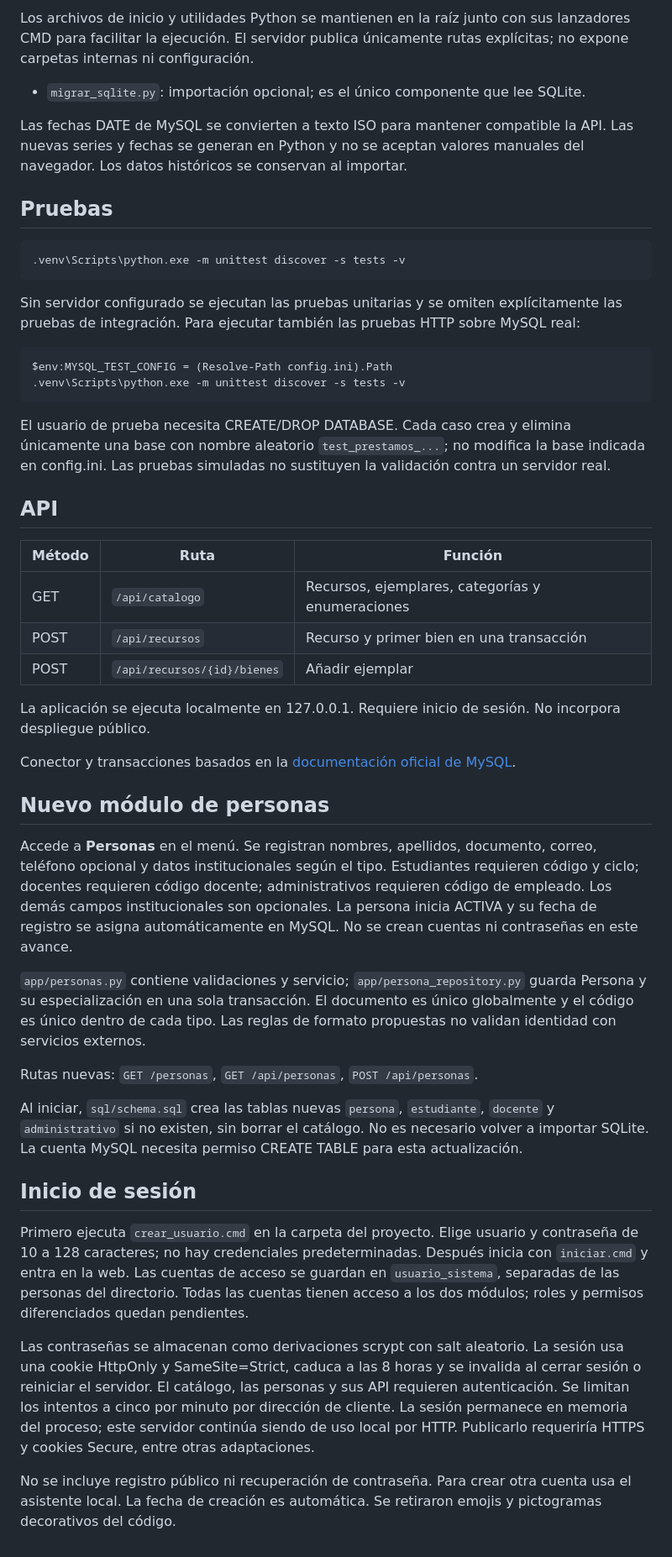
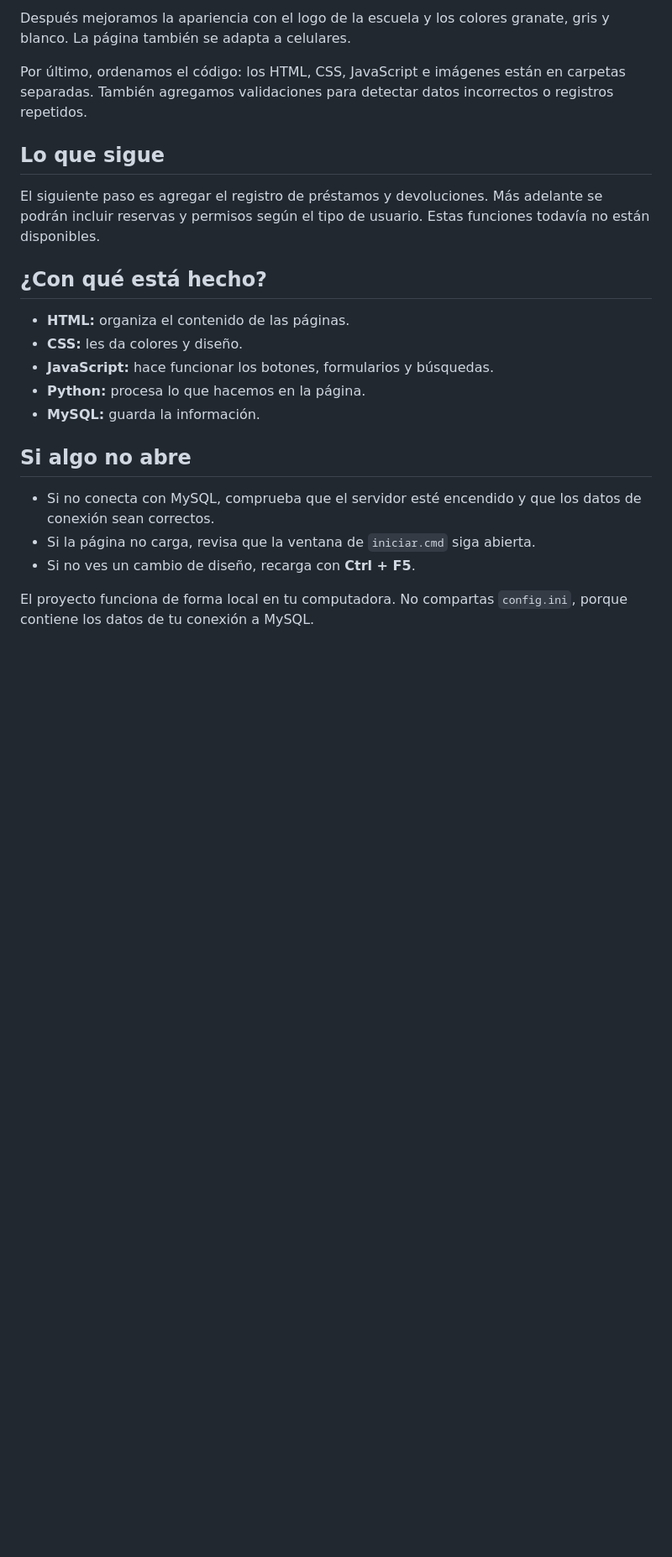
Before and after one commit to AlessandroDS3/SistemaRecursos, a Markdown page: README.md, the part around one of its changes. Shown at 84% size. GitHub-like rendering; blank space fills up the shorter version.

````diff
--- a/README.md
+++ b/README.md
@@ -63,50 +52,24 @@ Configura una base separada cuyo nombre termine en `_demo`:
 
-Los archivos de inicio y utilidades Python se mantienen en la raíz junto con sus lanzadores CMD para facilitar la ejecución. El servidor publica únicamente rutas explícitas; no expone carpetas internas ni configuración.
-- `migrar_sqlite.py`: importación opcional; es el único componente que lee SQLite.
+Después mejoramos la apariencia con el logo de la escuela y los colores granate, gris y blanco. La página también se adapta a celulares.
 
-Las fechas DATE de MySQL se convierten a texto ISO para mantener compatible la API. Las nuevas series y fechas se generan en Python y no se aceptan valores manuales del navegador. Los datos históricos se conservan al importar.
+Por último, ordenamos el código: los HTML, CSS, JavaScript e imágenes están en carpetas separadas. También agregamos validaciones para detectar datos incorrectos o registros repetidos.
 
-## Pruebas
+## Lo que sigue
 
-```powershell
-.venv\Scripts\python.exe -m unittest discover -s tests -v
-```
+El siguiente paso es agregar el registro de préstamos y devoluciones. Más adelante se podrán incluir reservas y permisos según el tipo de usuario. Estas funciones todavía no están disponibles.
 
-Sin servidor configurado se ejecutan las pruebas unitarias y se omiten explícitamente las pruebas de integración. Para ejecutar también las pruebas HTTP sobre MySQL real:
+## ¿Con qué está hecho?
 
-```powershell
-$env:MYSQL_TEST_CONFIG = (Resolve-Path config.ini).Path
-.venv\Scripts\python.exe -m unittest discover -s tests -v
-```
+- **HTML:** organiza el contenido de las páginas.
+- **CSS:** les da colores y diseño.
+- **JavaScript:** hace funcionar los botones, formularios y búsquedas.
+- **Python:** procesa lo que hacemos en la página.
+- **MySQL:** guarda la información.
 
-El usuario de prueba necesita CREATE/DROP DATABASE. Cada caso crea y elimina únicamente una base con nombre aleatorio `test_prestamos_...`; no modifica la base indicada en config.ini. Las pruebas simuladas no sustituyen la validación contra un servidor real.
+## Si algo no abre
 
-## API
+- Si no conecta con MySQL, comprueba que el servidor esté encendido y que los datos de conexión sean correctos.
+- Si la página no carga, revisa que la ventana de `iniciar.cmd` siga abierta.
+- Si no ves un cambio de diseño, recarga con **Ctrl + F5**.
 
-| Método | Ruta | Función |
-|---|---|---|
-| GET | `/api/catalogo` | Recursos, ejemplares, categorías y enumeraciones |
-| POST | `/api/recursos` | Recurso y primer bien en una transacción |
-| POST | `/api/recursos/{id}/bienes` | Añadir ejemplar |
-
-La aplicación se ejecuta localmente en 127.0.0.1. Requiere inicio de sesión. No incorpora despliegue público.
-
-Conector y transacciones basados en la [documentación oficial de MySQL](https://dev.mysql.com/doc/connectors/en/connector-python-example-cursor-transaction.html).
-
-## Nuevo módulo de personas
-
-Accede a **Personas** en el menú. Se registran nombres, apellidos, documento, correo, teléfono opcional y datos institucionales según el tipo. Estudiantes requieren código y ciclo; docentes requieren código docente; administrativos requieren código de empleado. Los demás campos institucionales son opcionales. La persona inicia ACTIVA y su fecha de registro se asigna automáticamente en MySQL. No se crean cuentas ni contraseñas en este avance.
-
-`app/personas.py` contiene validaciones y servicio; `app/persona_repository.py` guarda Persona y su especialización en una sola transacción. El documento es único globalmente y el código es único dentro de cada tipo. Las reglas de formato propuestas no validan identidad con servicios externos.
-
-Rutas nuevas: `GET /personas`, `GET /api/personas`, `POST /api/personas`.
-
-Al iniciar, `sql/schema.sql` crea las tablas nuevas `persona`, `estudiante`, `docente` y `administrativo` si no existen, sin borrar el catálogo. No es necesario volver a importar SQLite. La cuenta MySQL necesita permiso CREATE TABLE para esta actualización.
-
-## Inicio de sesión
-
-Primero ejecuta `crear_usuario.cmd` en la carpeta del proyecto. Elige usuario y contraseña de 10 a 128 caracteres; no hay credenciales predeterminadas. Después inicia con `iniciar.cmd` y entra en la web. Las cuentas de acceso se guardan en `usuario_sistema`, separadas de las personas del directorio. Todas las cuentas tienen acceso a los dos módulos; roles y permisos diferenciados quedan pendientes.
-
-Las contraseñas se almacenan como derivaciones scrypt con salt aleatorio. La sesión usa una cookie HttpOnly y SameSite=Strict, caduca a las 8 horas y se invalida al cerrar sesión o reiniciar el servidor. El catálogo, las personas y sus API requieren autenticación. Se limitan los intentos a cinco por minuto por dirección de cliente. La sesión permanece en memoria del proceso; este servidor continúa siendo de uso local por HTTP. Publicarlo requeriría HTTPS y cookies Secure, entre otras adaptaciones.
-
-No se incluye registro público ni recuperación de contraseña. Para crear otra cuenta usa el asistente local. La fecha de creación es automática. Se retiraron emojis y pictogramas decorativos del código.
+El proyecto funciona de forma local en tu computadora. No compartas `config.ini`, porque contiene los datos de tu conexión a MySQL.
````
Also changed, not shown: other parts of README.md (+34 -45 lines).
